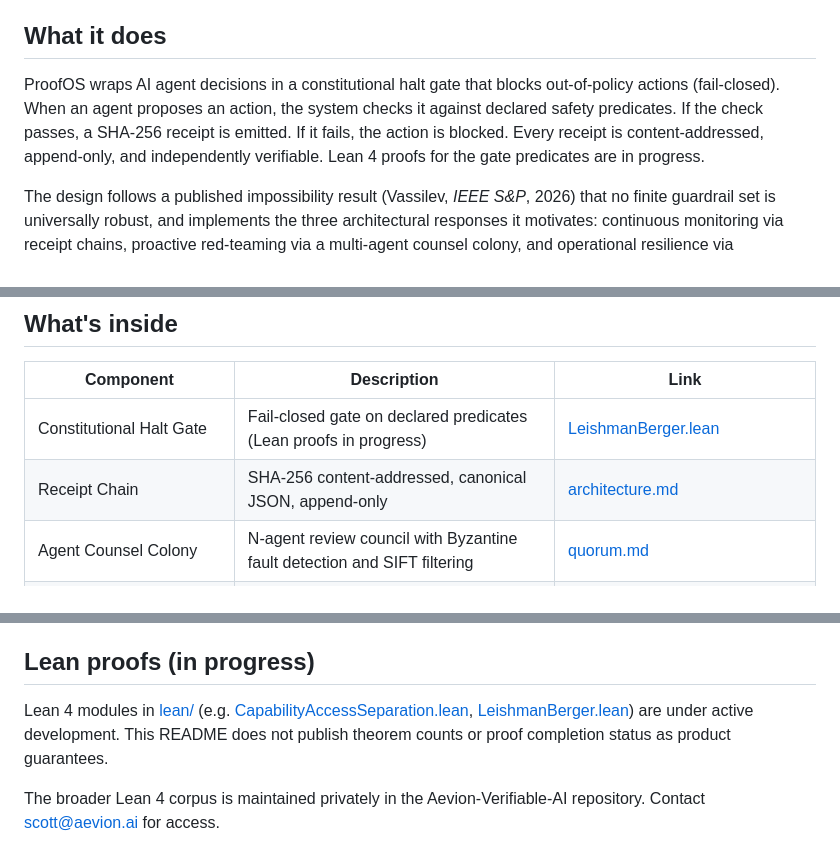
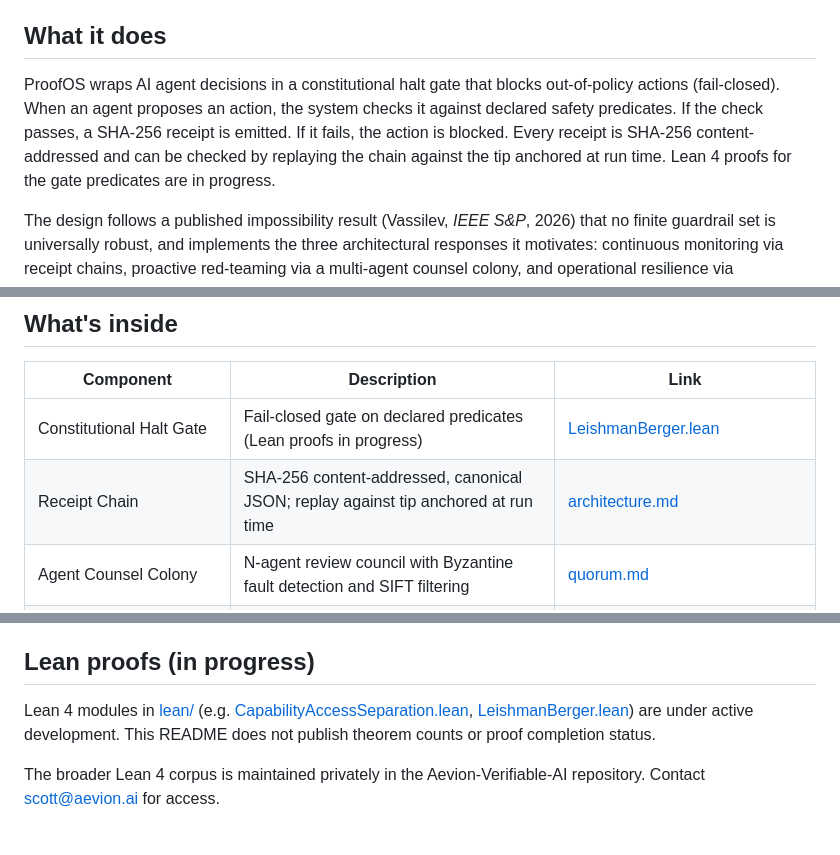
Before and after one commit to Aevion-ai/ProofOS, a Markdown page: README.md, 3 parts joined by grey strips. Rendered like a GitHub page.

Commit message:
docs: align receipt wording with SHA-256 replay ceiling
Co-authored-by: S-Leishman <scott.e.leishman@gmail.com>

```diff
--- a/README.md
+++ b/README.md
@@ -19,7 +19,7 @@ mirrored. See the manifest for the current sync status and path map.
 
 ## What it does
 
-ProofOS wraps AI agent decisions in a constitutional halt gate that blocks out-of-policy actions (fail-closed). When an agent proposes an action, the system checks it against declared safety predicates. If the check passes, a SHA-256 receipt is emitted. If it fails, the action is blocked. Every receipt is content-addressed, append-only, and independently verifiable. Lean 4 proofs for the gate predicates are in progress.
+ProofOS wraps AI agent decisions in a constitutional halt gate that blocks out-of-policy actions (fail-closed). When an agent proposes an action, the system checks it against declared safety predicates. If the check passes, a SHA-256 receipt is emitted. If it fails, the action is blocked. Every receipt is SHA-256 content-addressed and can be checked by replaying the chain against the tip anchored at run time. Lean 4 proofs for the gate predicates are in progress.
 
 The design follows a published impossibility result (Vassilev, *IEEE S&P*, 2026) that no finite guardrail set is universally robust, and implements the three architectural responses it motivates: continuous monitoring via receipt chains, proactive red-teaming via a multi-agent counsel colony, and operational resilience via constitutional halt gates and human-in-the-loop escalation.
 
@@ -78,7 +78,7 @@ ProofOS/
 | Component | Description | Link |
 |-----------|-------------|------|
 | Constitutional Halt Gate | Fail-closed gate on declared predicates (Lean proofs in progress) | [LeishmanBerger.lean](lean/LeishmanBerger.lean) |
-| Receipt Chain | SHA-256 content-addressed, canonical JSON, append-only | [architecture.md](architecture.md) |
+| Receipt Chain | SHA-256 content-addressed, canonical JSON; replay against tip anchored at run time | [architecture.md](architecture.md) |
 | Agent Counsel Colony | N-agent review council with Byzantine fault detection and SIFT filtering | [quorum.md](quorum.md) |
 | Capability Access Separation | Access envelopes PUBLIC → HUMAN\_ONLY; Lean proofs in progress | [CapabilityAccessSeparation.lean](lean/CapabilityAccessSeparation.lean) |
 | ModelAccessEnvelope | Runtime access control for frontier models (20/20 tests) | [model_access_envelope.py](src/aevion_runtime/model_access_envelope.py) |
@@ -105,7 +105,7 @@ The architecture is specified in the Quorum Constitution. Implementation and eva
 
 ## Lean proofs (in progress)
 
-Lean 4 modules in [lean/](lean/) (e.g. [CapabilityAccessSeparation.lean](lean/CapabilityAccessSeparation.lean), [LeishmanBerger.lean](lean/LeishmanBerger.lean)) are under active development. This README does not publish theorem counts or proof completion status as product guarantees.
+Lean 4 modules in [lean/](lean/) (e.g. [CapabilityAccessSeparation.lean](lean/CapabilityAccessSeparation.lean), [LeishmanBerger.lean](lean/LeishmanBerger.lean)) are under active development. This README does not publish theorem counts or proof completion status.
 
 The broader Lean 4 corpus is maintained privately in the Aevion-Verifiable-AI repository. Contact <scott@aevion.ai> for access.
 
```
